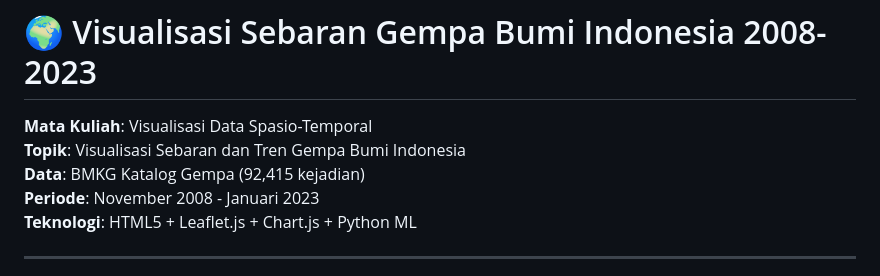
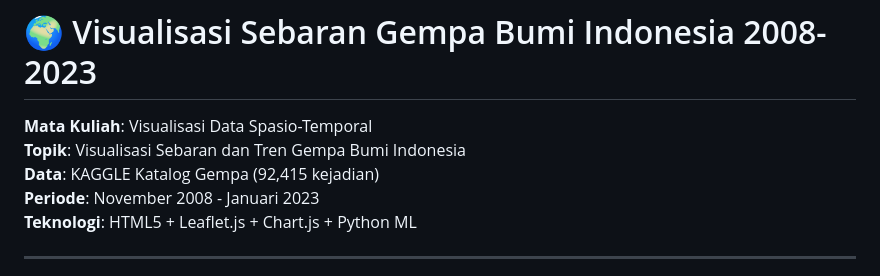
Before and after one commit to Jiipengentobat/VISDAT-SPASIO-TEMPORAL, a Markdown page: README.md, the part around the change. Drawn GitHub-style.

```diff
--- a/README.md
+++ b/README.md
@@ -2,7 +2,7 @@
 
 **Mata Kuliah**: Visualisasi Data Spasio-Temporal
 **Topik**: Visualisasi Sebaran dan Tren Gempa Bumi Indonesia
-**Data**: BMKG Katalog Gempa (92,415 kejadian)
+**Data**: KAGGLE Katalog Gempa (92,415 kejadian)
 **Periode**: November 2008 - Januari 2023
 **Teknologi**: HTML5 + Leaflet.js + Chart.js + Python ML
 
```
